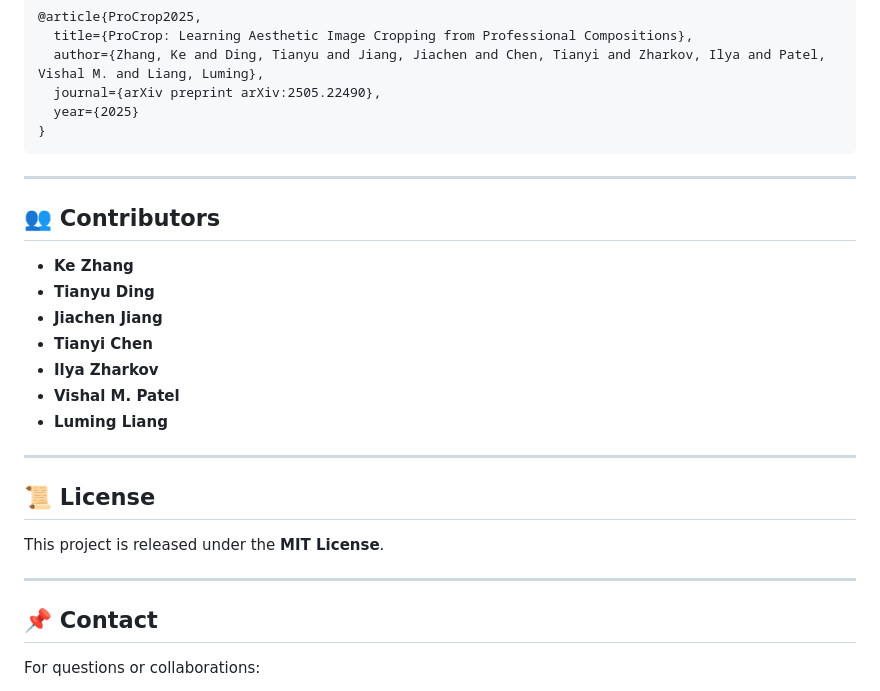
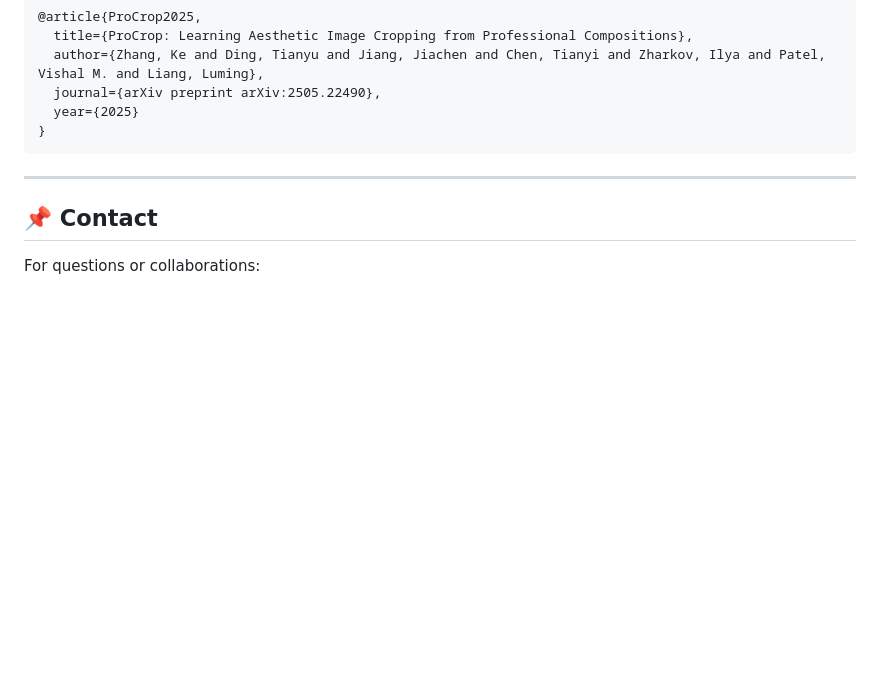
Before and after one commit to BWGZK-keke/ProCrop, a Markdown page: README.md, the part around the change. Rendered like a GitHub page; blank space fills up the shorter version.

Commit message:
Remove contributors and license sections
Removed contributors and license sections from README.

````diff
--- a/README.md
+++ b/README.md
@@ -90,24 +90,6 @@ If you use this code or dataset in your research, please cite:
 ```
 ---
 
-## 👥 Contributors
-
-* **Ke Zhang**
-* **Tianyu Ding**
-* **Jiachen Jiang**
-* **Tianyi Chen**
-* **Ilya Zharkov**
-* **Vishal M. Patel**
-* **Luming Liang**
-
----
-
-## 📜 License
-
-This project is released under the **MIT License**.
-
----
-
 ## 📌 Contact
 
 For questions or collaborations:
````
